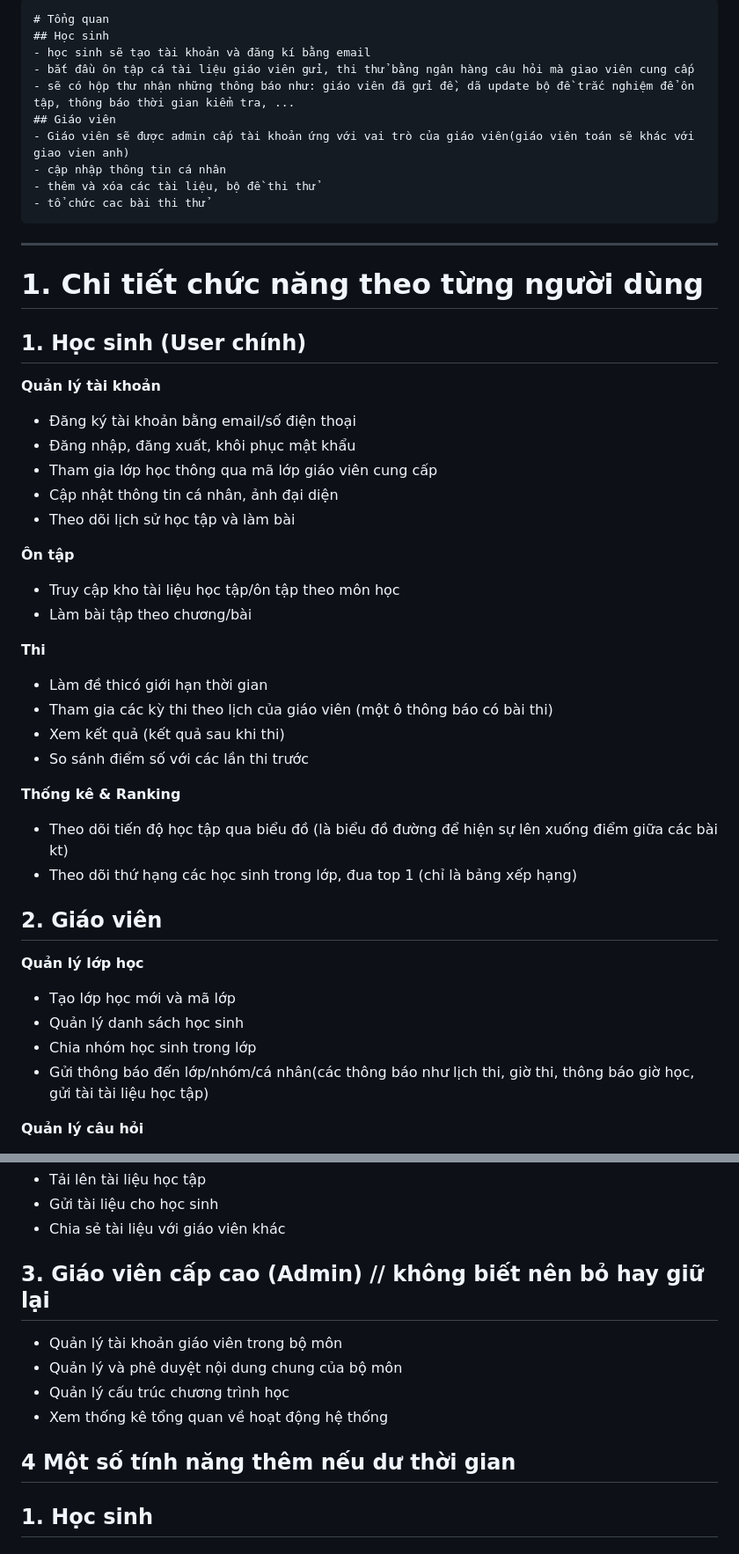
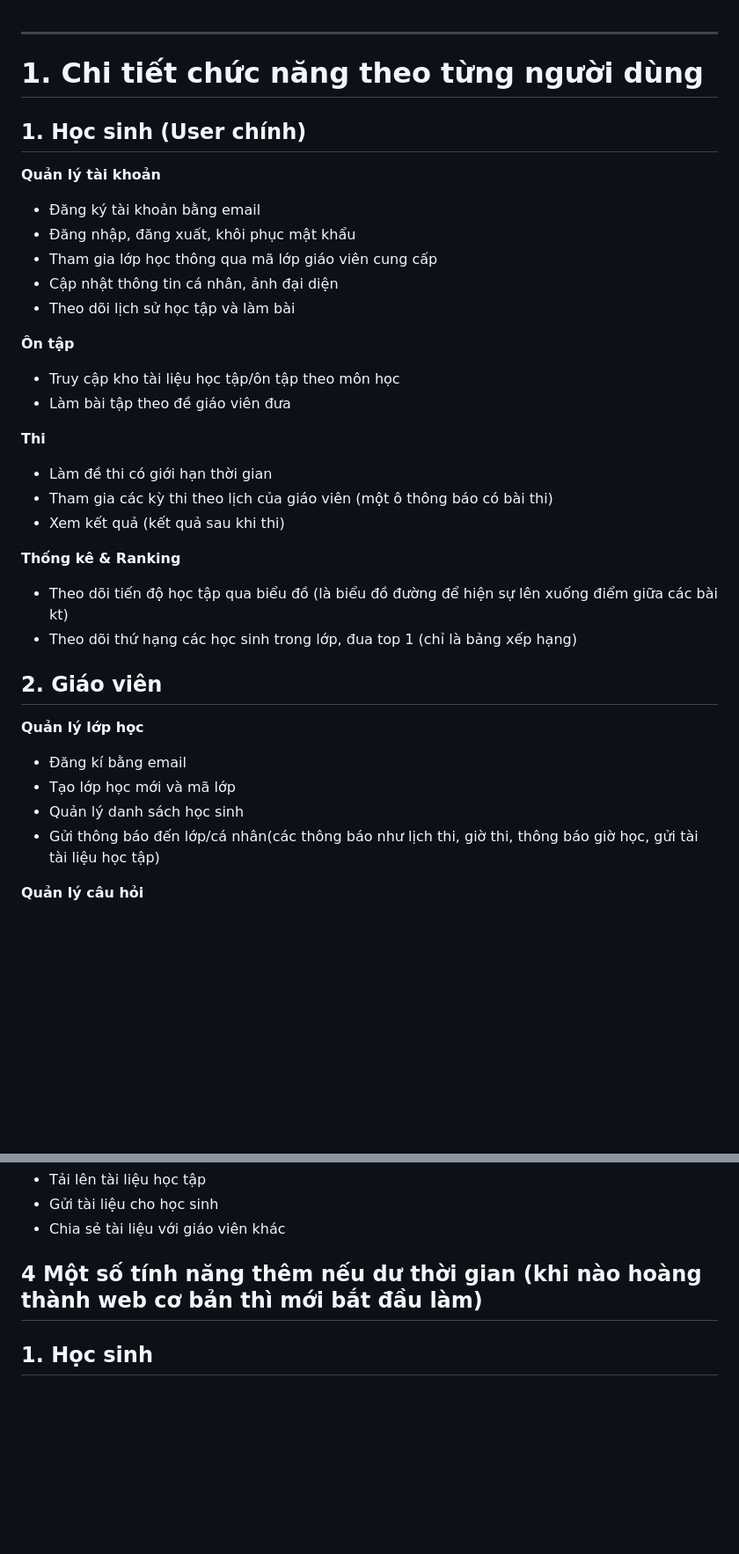
Before and after one commit to tuwns05/OnThiTracNghiem, a Markdown page: docs/kekhoach.md, 2 parts joined by grey strips. Shown: that part at 88% size. Rendered like a GitHub page; blank space fills up the shorter version.

````diff
--- a/docs/kekhoach.md
+++ b/docs/kekhoach.md
@@ -1,15 +1,3 @@
-```
-# Tổng quan
-## Học sinh
-- học sinh sẽ tạo tài khoản và đăng kí bằng email
-- bắt đầu ôn tập cá tài liệu giáo viên gửi, thi thử bằng ngân hàng câu hỏi mà giao viên cung cấp
-- sẽ có hộp thư nhận những thông báo như: giáo viên đã gửi đề, dã update bộ đề trắc nghiệm để ôn tập, thông báo thời gian kiểm tra, ...
-## Giáo viên
-- Giáo viên sẽ được admin cấp tài khoản ứng với vai trò của giáo viên(giáo viên toán sẽ khác với giao vien anh)
-- cập nhập thông tin cá nhân
-- thêm và xóa các tài liệu, bộ đề thi thử
-- tổ chức cac bài thi thử
-```
 
 ---
 # 1. Chi tiết chức năng theo từng người dùng
@@ -18,7 +6,7 @@
 
 **Quản lý tài khoản**
 
-- Đăng ký tài khoản bằng email/số điện thoại
+- Đăng ký tài khoản bằng email
 - Đăng nhập, đăng xuất, khôi phục mật khẩu
 - Tham gia lớp học thông qua mã lớp giáo viên cung cấp
 - Cập nhật thông tin cá nhân, ảnh đại diện
@@ -27,14 +15,13 @@
 **Ôn tập**
 
 - Truy cập kho tài liệu học tập/ôn tập theo môn học
-- Làm bài tập theo chương/bài
+- Làm bài tập theo đề giáo viên đưa
 
 **Thi**
 
-- Làm đề thicó giới hạn thời gian
+- Làm đề thi có giới hạn thời gian
 - Tham gia các kỳ thi theo lịch của giáo viên (một ô thông báo có bài thi)
-- Xem kết quả   (kết quả sau khi thi)
-- So sánh điểm số với các lần thi trước
+- Xem kết quả (kết quả sau khi thi)
 
 **Thống kê & Ranking**
 
@@ -45,10 +32,10 @@
 
 **Quản lý lớp học**
 
+- Đăng kí bằng email
 - Tạo lớp học mới và mã lớp
 - Quản lý danh sách học sinh
-- Chia nhóm học sinh trong lớp
-- Gửi thông báo đến lớp/nhóm/cá nhân(các thông báo như lịch thi, giờ thi, thông báo giờ học, gửi tài tài liệu học tập)
+- Gửi thông báo đến lớp/cá nhân(các thông báo như lịch thi, giờ thi, thông báo giờ học, gửi tài tài liệu học tập)
 
 **Quản lý câu hỏi**
 
@@ -77,14 +64,7 @@
 - Gửi tài liệu cho học sinh
 - Chia sẻ tài liệu với giáo viên khác
 
-## 3. Giáo viên cấp cao (Admin) // không biết nên bỏ hay giữ lại
-
-- Quản lý tài khoản giáo viên trong bộ môn
-- Quản lý và phê duyệt nội dung chung của bộ môn
-- Quản lý cấu trúc chương trình học
-- Xem thống kê tổng quan về hoạt động hệ thống
-
-## 4 Một số tính năng thêm nếu dư thời gian
+## 4 Một số tính năng thêm nếu dư thời gian (khi nào hoàng thành web cơ bản thì mới bắt đầu làm)
 ## 1. Học sinh
 
 ### Ôn tập
````
Also changed, not shown: other parts of docs/kekhoach.md (+0 -120 lines).
